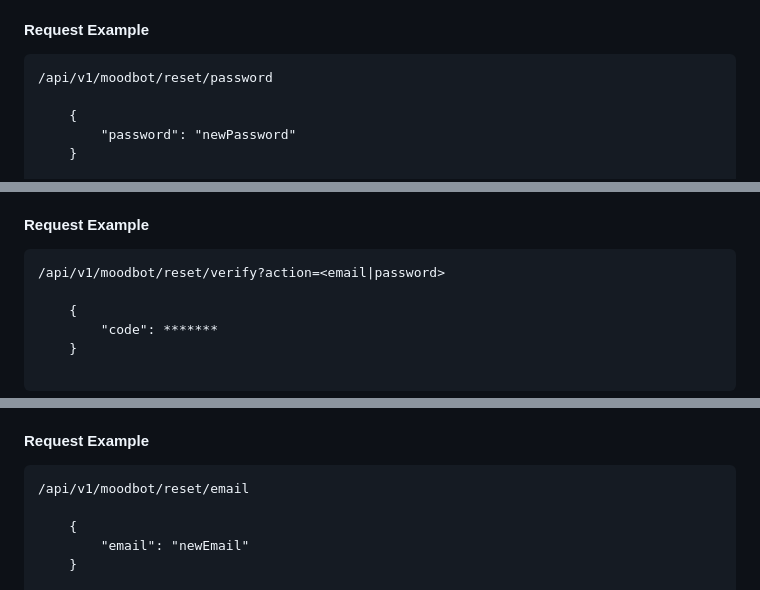
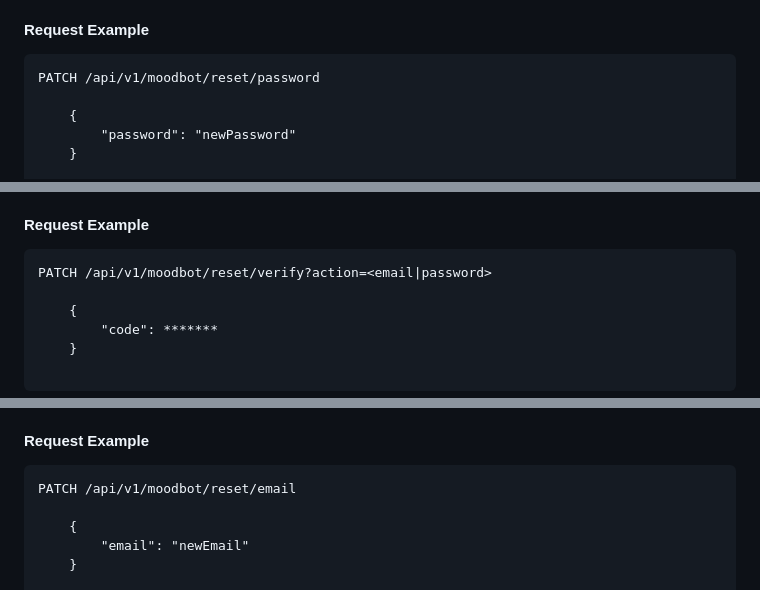
Before and after one commit to islajr/moodbot-api, a Markdown page: shared-docs/auth.md, 3 parts joined by grey strips. Drawn GitHub-style.

````diff
--- a/shared-docs/auth.md
+++ b/shared-docs/auth.md
@@ -265,7 +265,7 @@ This endpoint lets users reset their password, subject to an e-mail verification
 #### Request Example
 
 ```
-/api/v1/moodbot/reset/password
+PATCH /api/v1/moodbot/reset/password
 
     {
         "password": "newPassword"
@@ -293,7 +293,7 @@ This endpoint serves as an e-mail verification endpoint for all email-dependent
 #### Request Example
 
 ```
-/api/v1/moodbot/reset/verify?action=<email|password>
+PATCH /api/v1/moodbot/reset/verify?action=<email|password>
 
     {
         "code": *******
@@ -343,7 +343,7 @@ This endpoint lets users reset their email, subject to an e-mail verification on
 #### Request Example
 
 ```
-/api/v1/moodbot/reset/email
+PATCH /api/v1/moodbot/reset/email
 
     {
         "email": "newEmail"
````
Also changed, not shown: other parts of shared-docs/auth.md (+6 -6 lines).
